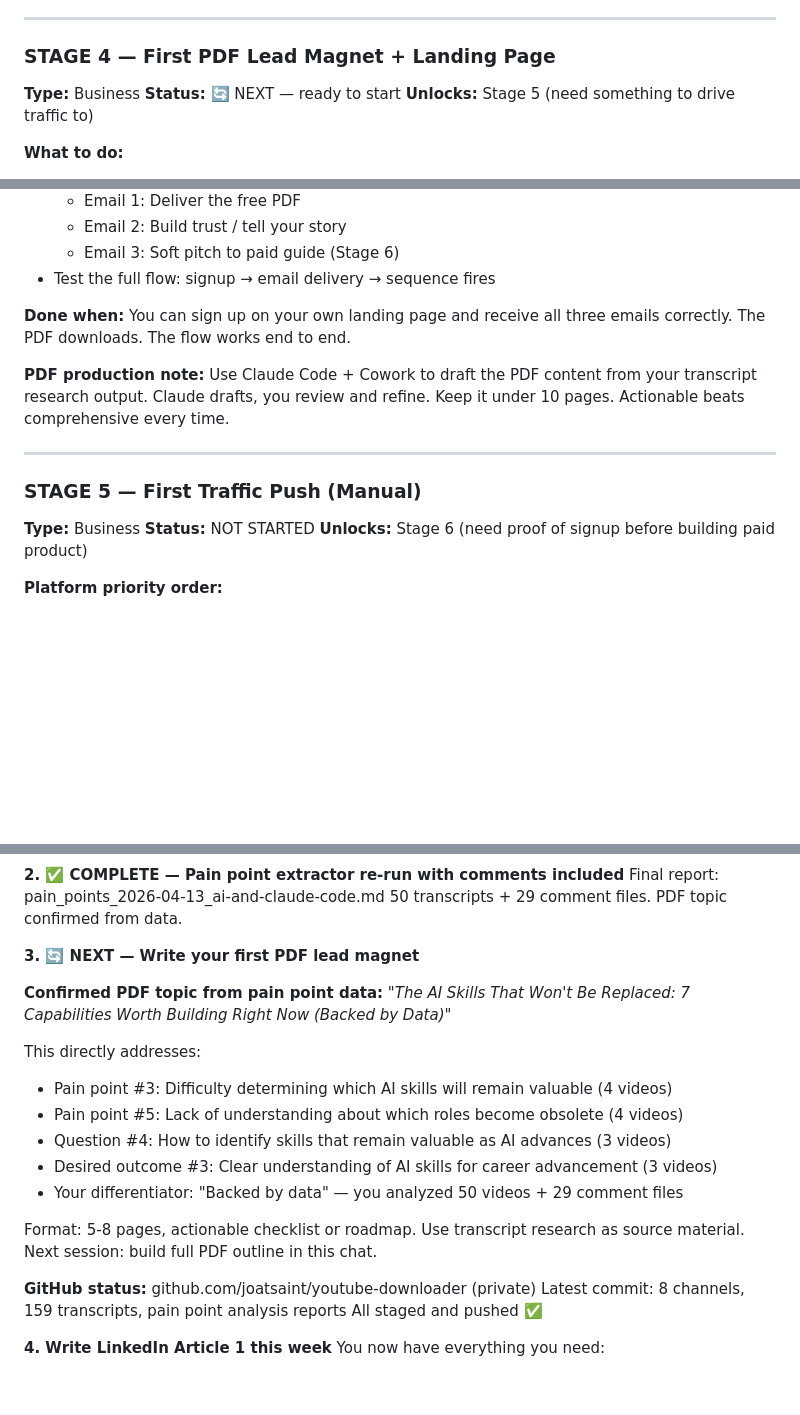
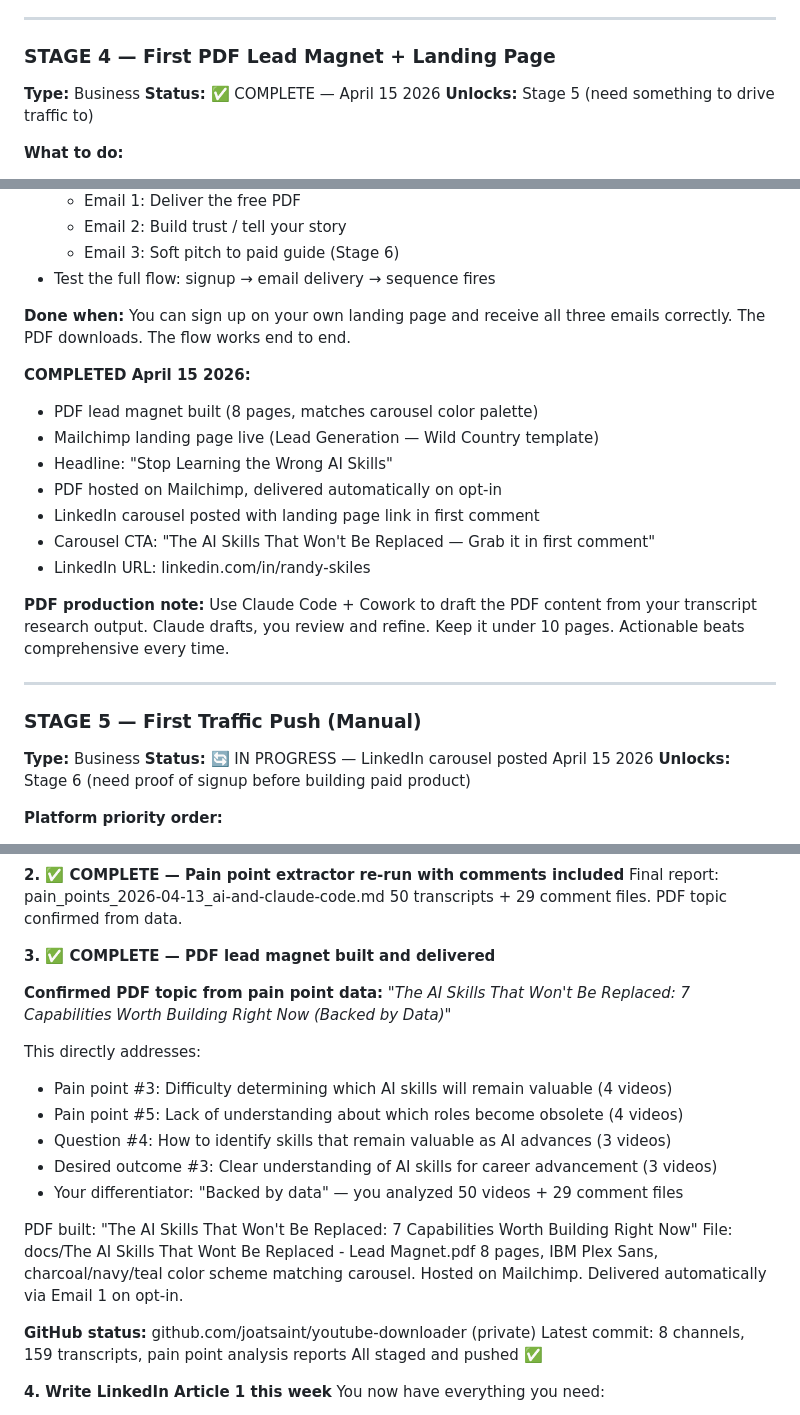
Before and after one commit to joatsaint/enterprise-ai-pipeline, a Markdown page: MASTER_PLAN.md, 3 parts joined by grey strips. Rendered like a GitHub page; blank space fills up the shorter version.

```diff
--- a/MASTER_PLAN.md
+++ b/MASTER_PLAN.md
@@ -145,7 +145,7 @@ sourced from both transcript content and audience comments.
 
 ### STAGE 4 — First PDF Lead Magnet + Landing Page
 **Type:** Business
-**Status:** 🔄 NEXT — ready to start
+**Status:** ✅ COMPLETE — April 15 2026
 **Unlocks:** Stage 5 (need something to drive traffic to)
 
 **What to do:**
@@ -168,6 +168,15 @@ sourced from both transcript content and audience comments.
 **Done when:** You can sign up on your own landing page and receive
 all three emails correctly. The PDF downloads. The flow works end to end.
 
+**COMPLETED April 15 2026:**
+- PDF lead magnet built (8 pages, matches carousel color palette)
+- Mailchimp landing page live (Lead Generation — Wild Country template)
+- Headline: "Stop Learning the Wrong AI Skills"
+- PDF hosted on Mailchimp, delivered automatically on opt-in
+- LinkedIn carousel posted with landing page link in first comment
+- Carousel CTA: "The AI Skills That Won't Be Replaced — Grab it in first comment"
+- LinkedIn URL: linkedin.com/in/randy-skiles
+
 **PDF production note:** Use Claude Code + Cowork to draft the PDF content
 from your transcript research output. Claude drafts, you review and refine.
 Keep it under 10 pages. Actionable beats comprehensive every time.
@@ -176,7 +185,7 @@ Keep it under 10 pages. Actionable beats comprehensive every time.
 
 ### STAGE 5 — First Traffic Push (Manual)
 **Type:** Business
-**Status:** NOT STARTED
+**Status:** 🔄 IN PROGRESS — LinkedIn carousel posted April 15 2026
 **Unlocks:** Stage 6 (need proof of signup before building paid product)
 
 **Platform priority order:**
@@ -318,7 +327,7 @@ These are your next moves in priority order. Do not skip to #2 before completing
 Final report: pain_points_2026-04-13_ai-and-claude-code.md
 50 transcripts + 29 comment files. PDF topic confirmed from data.
 
-**3. 🔄 NEXT — Write your first PDF lead magnet**
+**3. ✅ COMPLETE — PDF lead magnet built and delivered**
 
 **Confirmed PDF topic from pain point data:**
 *"The AI Skills That Won't Be Replaced: 7 Capabilities Worth Building Right Now (Backed by Data)"*
@@ -330,8 +339,10 @@ This directly addresses:
 - Desired outcome #3: Clear understanding of AI skills for career advancement (3 videos)
 - Your differentiator: "Backed by data" — you analyzed 50 videos + 29 comment files
 
-Format: 5-8 pages, actionable checklist or roadmap. Use transcript research as
-source material. Next session: build full PDF outline in this chat.
+PDF built: "The AI Skills That Won't Be Replaced: 7 Capabilities Worth Building Right Now"
+File: docs/The AI Skills That Wont Be Replaced - Lead Magnet.pdf
+8 pages, IBM Plex Sans, charcoal/navy/teal color scheme matching carousel.
+Hosted on Mailchimp. Delivered automatically via Email 1 on opt-in.
 
 **GitHub status:** github.com/joatsaint/youtube-downloader (private)
 Latest commit: 8 channels, 159 transcripts, pain point analysis reports
```
Also changed, not shown: docs/CONTENT_MARKETING_SYSTEM.md (+14 -9 lines), docs/PRODUCT_IDEAS.md (+2 -2 lines).
